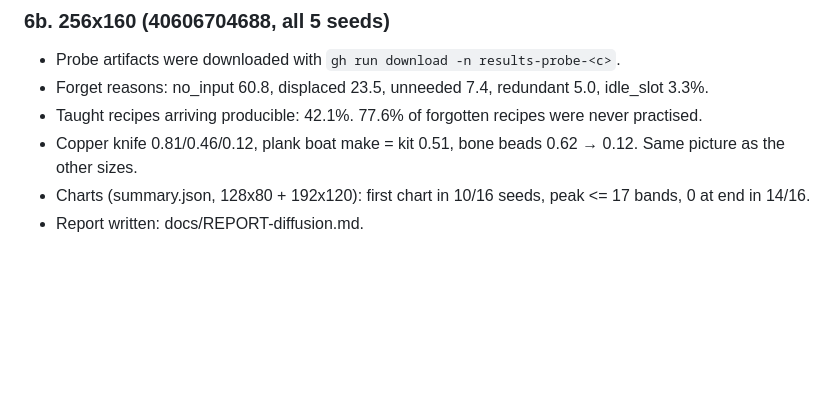
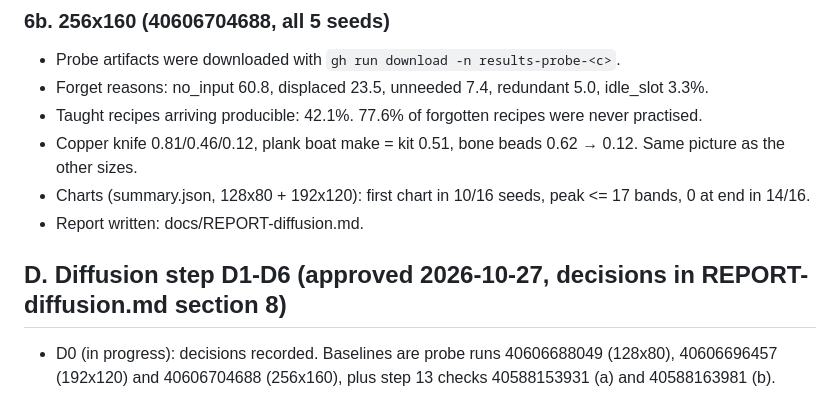
Before and after one commit to Macrolol/kindling, a Markdown page: docs/PROGRESS-diffusion.md, the part around the change. Rendered like a GitHub page; blank space fills up the shorter version.

Commit message:
diffusion D0: D1-D6 decisions (REPORT section 8), progress section D

```diff
--- a/docs/PROGRESS-diffusion.md
+++ b/docs/PROGRESS-diffusion.md
@@ -123,3 +123,9 @@ Metal and other "better" tech (2nd-half means of known / make / kit):
 - Charts (summary.json, 128x80 + 192x120): first chart in 10/16 seeds, peak <= 17 bands,
   0 at end in 14/16.
 - Report written: docs/REPORT-diffusion.md.
+
+## D. Diffusion step D1-D6 (approved 2026-10-27, decisions in REPORT-diffusion.md section 8)
+
+- D0 (in progress): decisions recorded. Baselines are probe runs 40606688049 (128x80),
+  40606696457 (192x120) and 40606704688 (256x160), plus step 13 checks 40588153931 (a) and
+  40588163981 (b).
```
Also changed, not shown: docs/REPORT-diffusion.md (+68 -0 lines).
